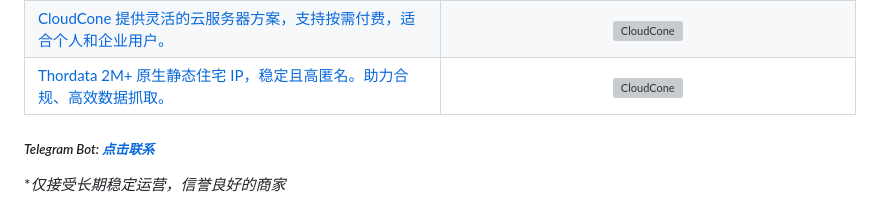
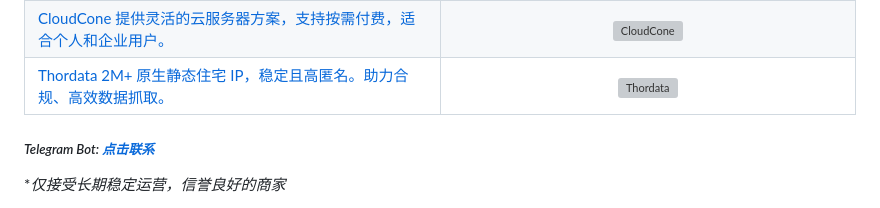
Before and after one commit to dqzboy/Docker-Proxy, a Markdown page: README.md, the part around the change. Drawn GitHub-style; grey boxes are pictures that could not be loaded.

Commit message:
docs: README.md

```diff
--- a/README.md
+++ b/README.md
@@ -242,7 +242,7 @@ docker logs -f [容器ID或名称]
       </td>
       <td width="50%" align="center">
         <a href="https://www.thordata.com/?ls=VNSCxroa&lk=Docker-Proxy" target="_blank">
-          <img src="https://cdn.jsdelivr.net/gh/dqzboy/Images/dqzboy-proxy/Thordata.jpg?raw=true" alt="CloudCone" width="200" height="200">
+          <img src="https://cdn.jsdelivr.net/gh/dqzboy/Images/dqzboy-proxy/Thordata_01.jpg?raw=true" alt="Thordata" width="200" height="200">
         </a>
       </td>
     </tr>
```
